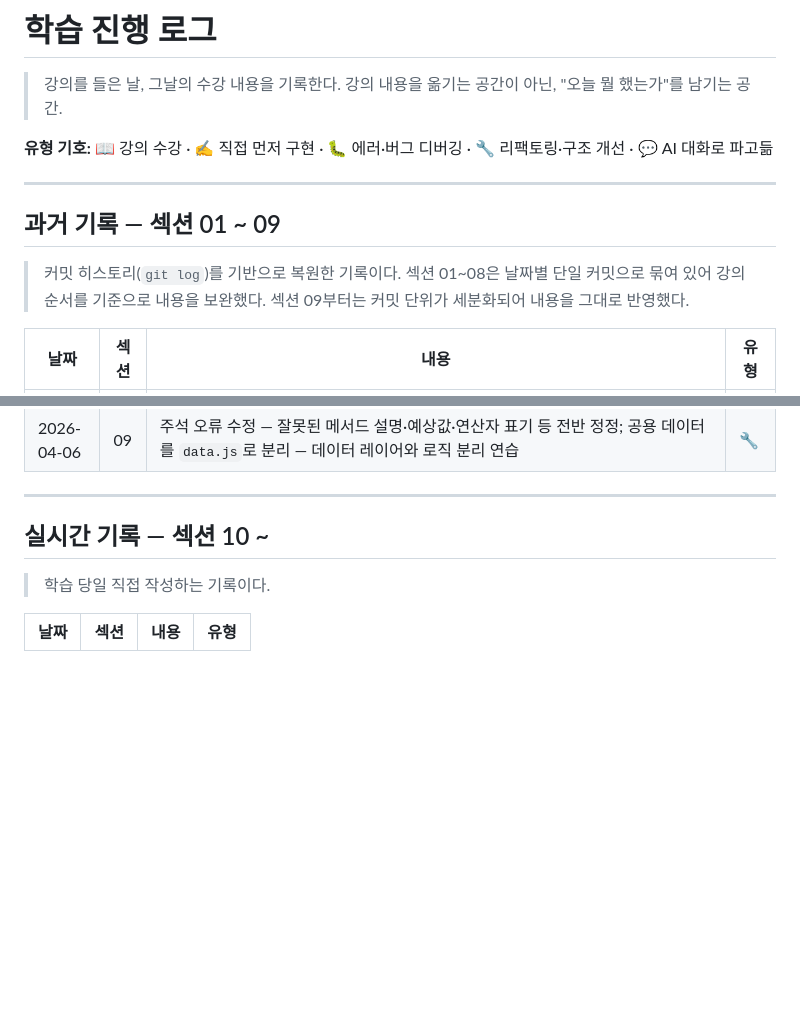
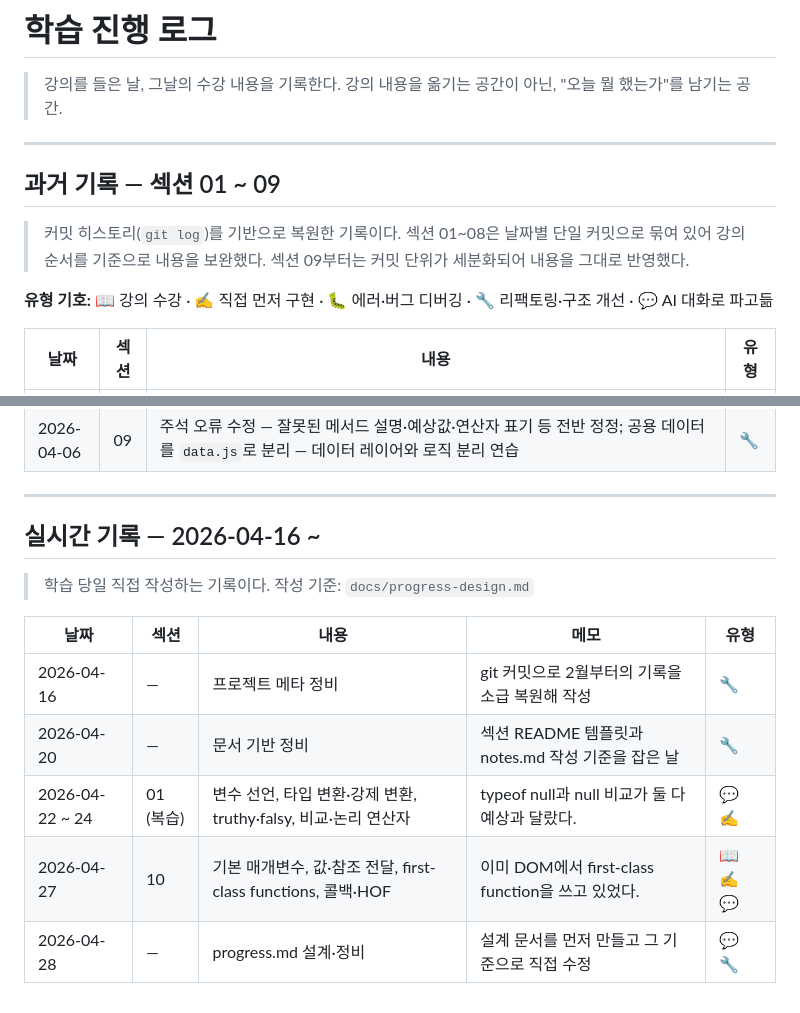
Before and after one commit to chumingi/complete-javascript-course, a Markdown page: docs/progress.md, 2 parts joined by grey strips. Rendered like a GitHub page; blank space fills up the shorter version.

```diff
--- a/docs/progress.md
+++ b/docs/progress.md
@@ -2,9 +2,6 @@
 
 > 강의를 들은 날, 그날의 수강 내용을 기록한다.
 > 강의 내용을 옮기는 공간이 아닌, "오늘 뭘 했는가"를 남기는 공간.
-
-**유형 기호:**
-📖 강의 수강 · ✍️ 직접 먼저 구현 · 🐛 에러·버그 디버깅 · 🔧 리팩토링·구조 개선 · 💬 AI 대화로 파고듦
 
 ---
 
@@ -13,6 +10,9 @@
 > 커밋 히스토리(`git log`)를 기반으로 복원한 기록이다.
 > 섹션 01~08은 날짜별 단일 커밋으로 묶여 있어 강의 순서를 기준으로 내용을 보완했다.
 > 섹션 09부터는 커밋 단위가 세분화되어 내용을 그대로 반영했다.
+
+**유형 기호:**
+📖 강의 수강 · ✍️ 직접 먼저 구현 · 🐛 에러·버그 디버깅 · 🔧 리팩토링·구조 개선 · 💬 AI 대화로 파고듦
 
 | 날짜 | 섹션 | 내용 | 유형 |
 |------|------|------|------|
@@ -51,9 +51,15 @@
 
 ---
 
-## 실시간 기록 — 섹션 10 ~
+## 실시간 기록 — 2026-04-16 ~
 
 > 학습 당일 직접 작성하는 기록이다.
+> 작성 기준: `docs/progress-design.md`
 
-| 날짜 | 섹션 | 내용 | 유형 |
-|------|------|------|------|
+| 날짜 | 섹션 | 내용 | 메모 | 유형 |
+|------|------|------|------|------|
+| 2026-04-16 | — | 프로젝트 메타 정비 | git 커밋으로 2월부터의 기록을 소급 복원해 작성 | 🔧 |
+| 2026-04-20 | — | 문서 기반 정비 | 섹션 README 템플릿과 notes.md 작성 기준을 잡은 날 | 🔧 |
+| 2026-04-22 ~ 24 | 01 (복습) | 변수 선언, 타입 변환·강제 변환, truthy·falsy, 비교·논리 연산자 | typeof null과 null 비교가 둘 다 예상과 달랐다. | 💬 ✍️ |
+| 2026-04-27 | 10 | 기본 매개변수, 값·참조 전달, first-class functions, 콜백·HOF | 이미 DOM에서 first-class function을 쓰고 있었다. | 📖 ✍️ 💬 |
+| 2026-04-28 | — | progress.md 설계·정비 | 설계 문서를 먼저 만들고 그 기준으로 직접 수정 | 💬 🔧 |
```
Also changed, not shown: docs/progress-design.md (added, +141 -0 lines).
